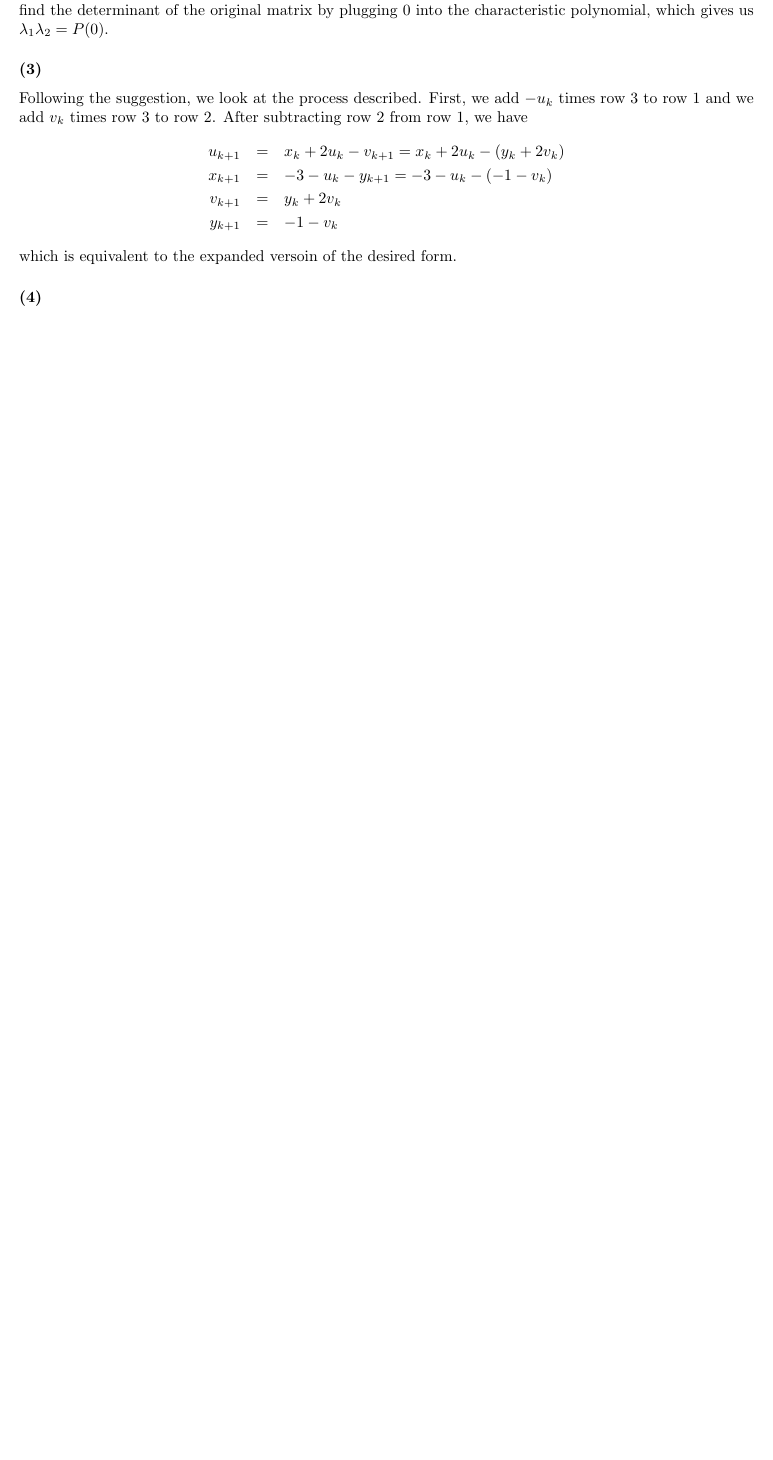
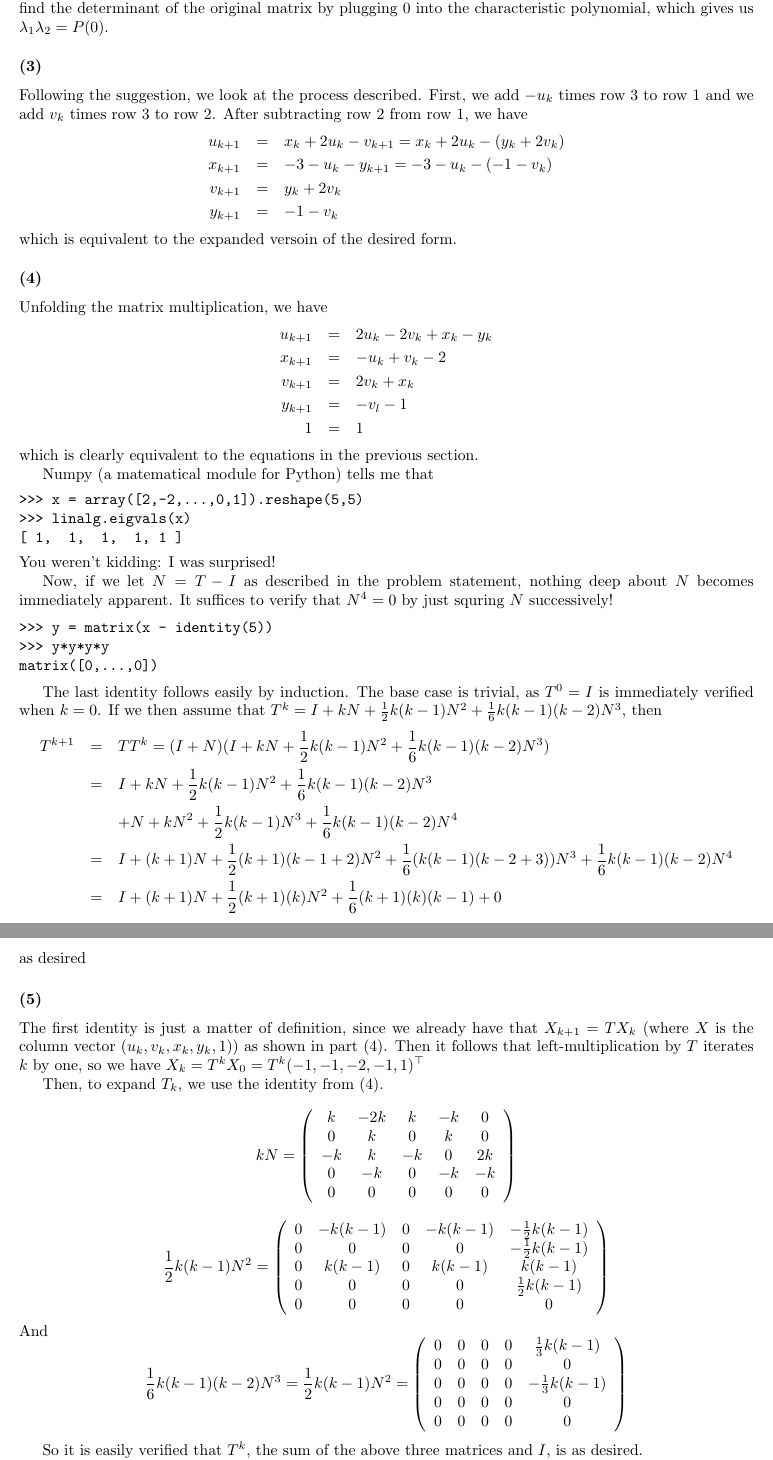
Before and after one commit to sam-panzer/CIS-515-Homework-Assignments, a LaTeX problem sheet (hw4/hw4.tex): part of page 3 of 3 before the commit and two parts of pages 3 and 4 of 5 after it, the two joined at a grey line, cut so that both start at the same text, the shorter picture padded with empty space. Compiled offline with pdfLaTeX.

Commit message:
Finished problem 4. Finally.

```diff
--- a/hw4/hw4.tex
+++ b/hw4/hw4.tex
@@ -151,3 +151,86 @@ y_{k+1} &=&  -1 - v_k
 which is equivalent to the expanded versoin of the desired form.
 
 \subsubsection{(4)}
+Unfolding the matrix multiplication, we have
+\begin{eqnarray*}
+u_{k+1} &=&  2u_k - 2v_k + x_k - y_k\\
+x_{k+1} &=& -u_k + v_k - 2\\
+v_{k+1} &=&  2v_k + x_k\\
+y_{k+1} &=&  -v_l - 1\\
+1 &=&  1
+\end{eqnarray*}
+which is clearly equivalent to the equations in the previous section.
+
+Numpy (a matematical module for Python) tells me that
+\begin{verbatim}
+>>> x = array([2,-2,...,0,1]).reshape(5,5)
+>>> linalg.eigvals(x)
+[ 1,  1,  1,  1, 1 ]
+\end{verbatim}
+You weren't kidding: I was surprised!
+
+Now, if we let $N = T - I$ as described in the problem statement, nothing deep about $N$ becomes immediately apparent. It suffices to verify that $N^4 = 0$ by just squring $N$ successively!
+
+\begin{verbatim}
+>>> y = matrix(x - identity(5))
+>>> y*y*y*y
+matrix([0,...,0])
+\end{verbatim}
+
+The last identity follows easily by induction. The base case is trivial, as $T^0 = I$ is immediately verified when $k = 0$.
+If we then assume that $T^k = I + kN + \frac{1}{2}k(k-1)N^2 + \frac{1}{6}k(k-1)(k-2)N^3$, then
+\begin{eqnarray*}
+  T^{k+1} &=&  TT^k = (I + N)(I + kN + \frac{1}{2}k(k-1)N^2 + \frac{1}{6}k(k-1)(k-2)N^3)\\
+  &=&  I + kN + \frac{1}{2}k(k-1)N^2 + \frac{1}{6}k(k-1)(k-2)N^3 \\
+  && + N + kN^2 + \frac{1}{2}k(k-1)N^3 + \frac{1}{6}k(k-1)(k-2)N^4 \\
+  &=& I + (k+1)N + \frac{1}{2}(k+1)(k-1 + 2)N^2 + \frac{1}{6}(k(k-1)(k - 2 + 3))N^3 + \frac{1}{6}k(k-1)(k-2)N^4\\
+  &=& I + (k+1)N + \frac{1}{2}(k+1)(k)N^2 + \frac{1}{6}(k+1)(k)(k-1) + 0
+\end{eqnarray*}
+as desired
+
+\subsubsection{(5)}
+The first identity is just a matter of definition, since we already have that $X_{k+1} = T X_{k}$ (where $X$ is the column vector $(u_k, v_k, x_k, y_k, 1)$) as shown in part (4).
+Then it follows that left-multiplication by $T$ iterates $k$ by one, so we have $X_{k} = T^k X_0 = T^k (-1,-1,-2,-1,1)^\top$
+
+Then, to expand $T_k$, we use the identity from $(4)$.
+\[
+kN = \left(
+\begin{array}{ccccc}
+k & -2k & k & -k & 0 \\
+0 &   k & 0 &  k & 0 \\
+-k&   k & -k&  0 & 2k \\
+0 &  -k & 0 & -k & -k \\
+0 & 0 & 0 & 0 & 0
+\end{array}
+\right)
+\]
+
+\[
+\frac{1}{2}k(k-1)N^2 = \left(
+\begin{array}{ccccc}
+  0 & -k(k-1) & 0 & -k(k-1) & -\frac{1}{2}k(k-1) \\
+  0 &   0 & 0 &  0 & -\frac{1}{2}k(k-1) \\
+0 &  k(k-1) & 0 & k(k-1) & k(k-1) \\
+0 &   0 & 0 &  0 &  \frac{1}{2}k(k-1)  \\
+0 & 0 & 0 & 0 & 0
+\end{array}
+\right)
+\]
+And
+\[
+\frac{1}{6}k(k-1)(k-2)N^3 =
+\frac{1}{2}k(k-1)N^2 = \left(
+\begin{array}{ccccc}
+0 & 0 & 0 & 0 & \frac{1}{3}k(k-1) \\
+0 & 0 & 0 & 0 & 0 \\
+0 & 0 & 0 & 0 & -\frac{1}{3}k(k-1)  \\
+0 & 0 & 0 & 0 & 0  \\
+0 & 0 & 0 & 0 & 0
+\end{array}
+\right)
+\]
+
+So it is easily verified that
+$T^k$, the sum of the above three matrices and $I$, is as desired.
+
+We have $X_k = T^k X_0$, so
```
Also changed, not shown: hw4/hw4.tex (22 more changed lines).
